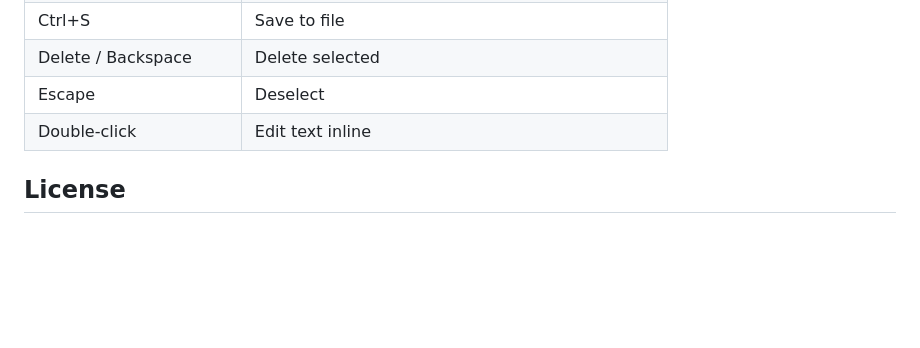
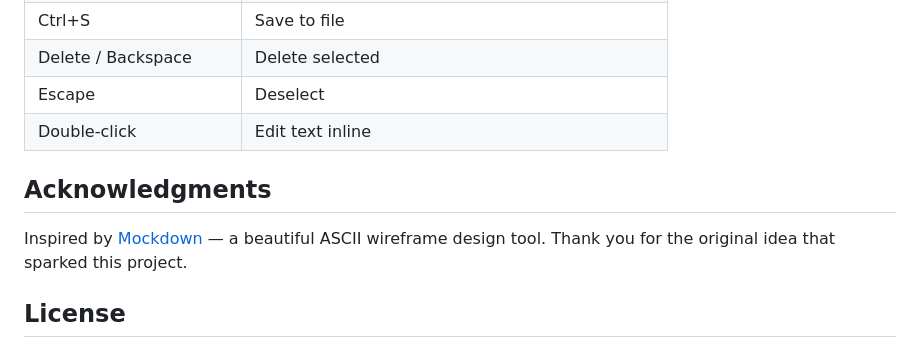
Before and after one commit to haoiyang/KaomojiMarkdownDesign, a Markdown page: README.md, the part around the change. Rendered like a GitHub page; blank space fills up the shorter version.

Commit message:
Add acknowledgment to Mockdown for inspiration
Co-Authored-By: Claude Opus 4.6 <noreply@anthropic.com>

```diff
--- a/README.md
+++ b/README.md
@@ -154,6 +154,10 @@ See [CLAUDE.md](CLAUDE.md) for the full development plan.
 | Escape | Deselect |
 | Double-click | Edit text inline |
 
+## Acknowledgments
+
+Inspired by [Mockdown](https://www.mockdown.design/) — a beautiful ASCII wireframe design tool. Thank you for the original idea that sparked this project.
+
 ## License
 
 This project is licensed under [CC BY-NC 4.0](https://creativecommons.org/licenses/by-nc/4.0/) (Creative Commons Attribution-NonCommercial 4.0 International).
```
